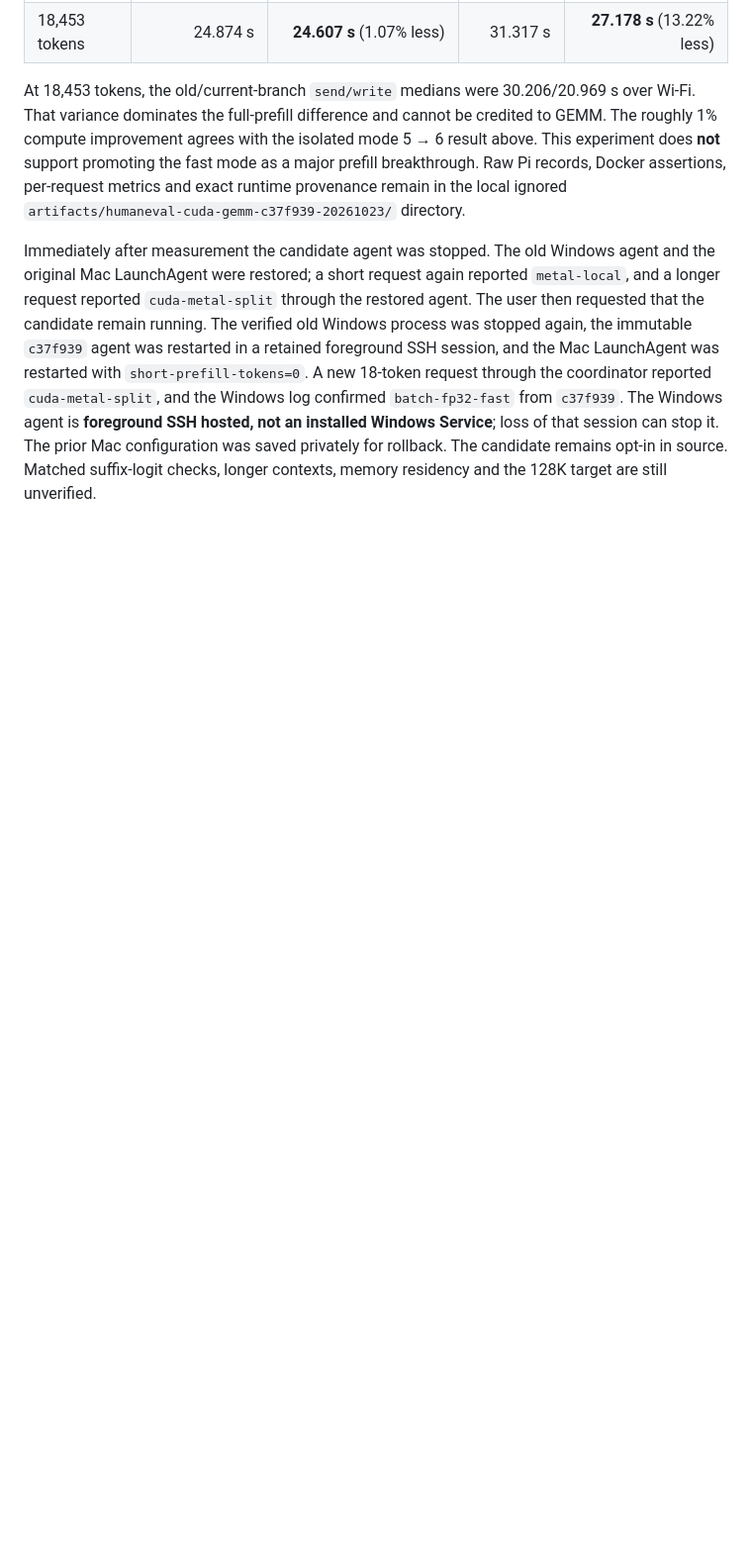
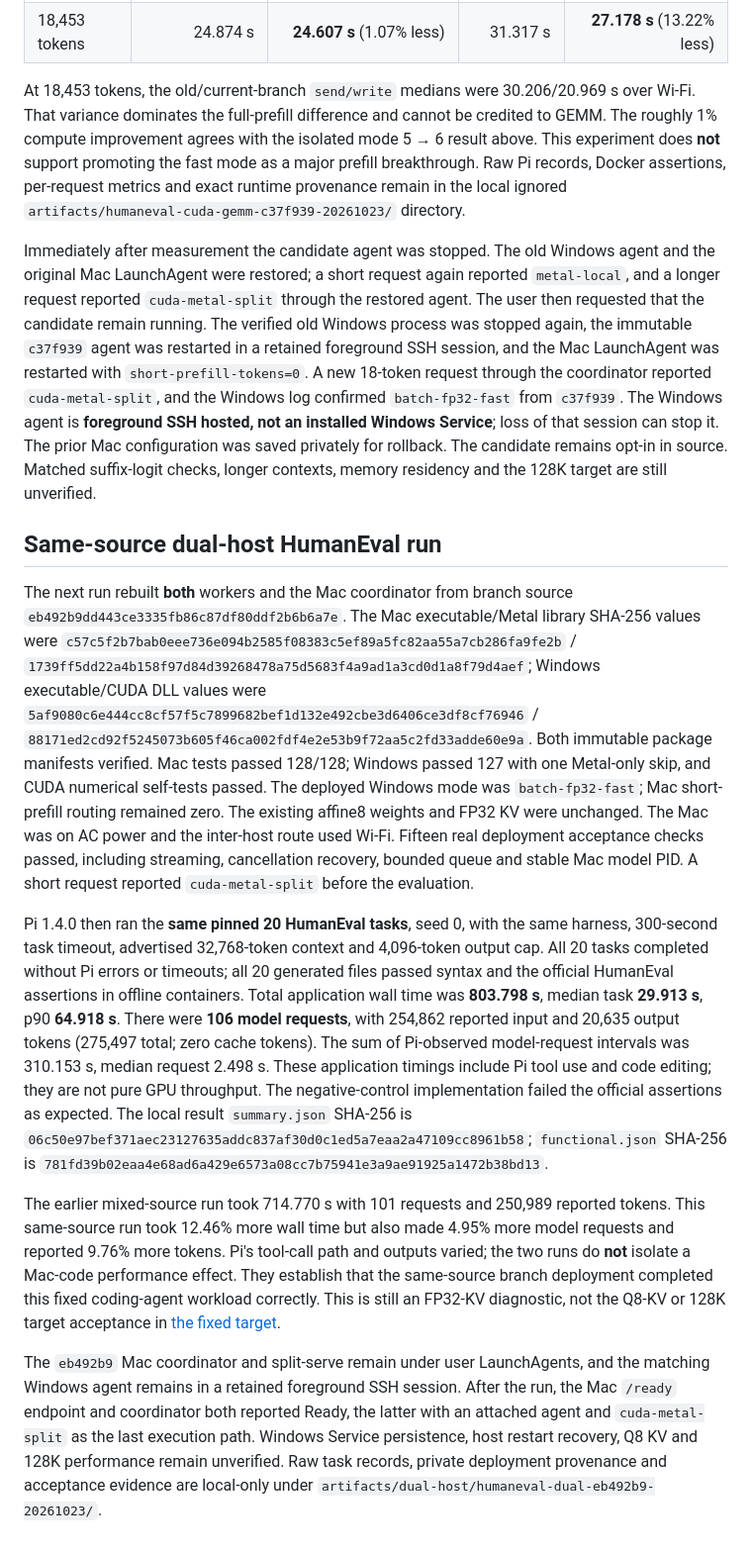
Before and after one commit to LittleLittleCloud/Infer.NET, a Markdown page: docs/CUDA-GEMM-EXPERT-20261023.md, the part around the change. Shown at 99% size. Rendered like a GitHub page; blank space fills up the shorter version.

Commit message:
Record same-source dual-host HumanEval evaluation

```diff
--- a/docs/CUDA-GEMM-EXPERT-20261023.md
+++ b/docs/CUDA-GEMM-EXPERT-20261023.md
@@ -59,3 +59,13 @@ For a closer A/B, the same Mac serve process, prompt text, FP32 KV and one-token
 At 18,453 tokens, the old/current-branch `send/write` medians were 30.206/20.969 s over Wi-Fi. That variance dominates the full-prefill difference and cannot be credited to GEMM. The roughly 1% compute improvement agrees with the isolated mode 5 → 6 result above. This experiment does **not** support promoting the fast mode as a major prefill breakthrough. Raw Pi records, Docker assertions, per-request metrics and exact runtime provenance remain in the local ignored `artifacts/humaneval-cuda-gemm-c37f939-20261023/` directory.
 
 Immediately after measurement the candidate agent was stopped. The old Windows agent and the original Mac LaunchAgent were restored; a short request again reported `metal-local`, and a longer request reported `cuda-metal-split` through the restored agent. The user then requested that the candidate remain running. The verified old Windows process was stopped again, the immutable `c37f939` agent was restarted in a retained foreground SSH session, and the Mac LaunchAgent was restarted with `short-prefill-tokens=0`. A new 18-token request through the coordinator reported `cuda-metal-split`, and the Windows log confirmed `batch-fp32-fast` from `c37f939`. The Windows agent is **foreground SSH hosted, not an installed Windows Service**; loss of that session can stop it. The prior Mac configuration was saved privately for rollback. The candidate remains opt-in in source. Matched suffix-logit checks, longer contexts, memory residency and the 128K target are still unverified.
+
+## Same-source dual-host HumanEval run
+
+The next run rebuilt **both** workers and the Mac coordinator from branch source `eb492b9dd443ce3335fb86c87df80ddf2b6b6a7e`. The Mac executable/Metal library SHA-256 values were `c57c5f2b7bab0eee736e094b2585f08383c5ef89a5fc82aa55a7cb286fa9fe2b` / `1739ff5dd22a4b158f97d84d39268478a75d5683f4a9ad1a3cd0d1a8f79d4aef`; Windows executable/CUDA DLL values were `5af9080c6e444cc8cf57f5c7899682bef1d132e492cbe3d6406ce3df8cf76946` / `88171ed2cd92f5245073b605f46ca002fdf4e2e53b9f72aa5c2fd33adde60e9a`. Both immutable package manifests verified. Mac tests passed 128/128; Windows passed 127 with one Metal-only skip, and CUDA numerical self-tests passed. The deployed Windows mode was `batch-fp32-fast`; Mac short-prefill routing remained zero. The existing affine8 weights and FP32 KV were unchanged. The Mac was on AC power and the inter-host route used Wi-Fi. Fifteen real deployment acceptance checks passed, including streaming, cancellation recovery, bounded queue and stable Mac model PID. A short request reported `cuda-metal-split` before the evaluation.
+
+Pi 1.4.0 then ran the **same pinned 20 HumanEval tasks**, seed 0, with the same harness, 300-second task timeout, advertised 32,768-token context and 4,096-token output cap. All 20 tasks completed without Pi errors or timeouts; all 20 generated files passed syntax and the official HumanEval assertions in offline containers. Total application wall time was **803.798 s**, median task **29.913 s**, p90 **64.918 s**. There were **106 model requests**, with 254,862 reported input and 20,635 output tokens (275,497 total; zero cache tokens). The sum of Pi-observed model-request intervals was 310.153 s, median request 2.498 s. These application timings include Pi tool use and code editing; they are not pure GPU throughput. The negative-control implementation failed the official assertions as expected. The local result `summary.json` SHA-256 is `06c50e97bef371aec23127635addc837af30d0c1ed5a7eaa2a47109cc8961b58`; `functional.json` SHA-256 is `781fd39b02eaa4e68ad6a429e6573a08cc7b75941e3a9ae91925a1472b38bd13`.
+
+The earlier mixed-source run took 714.770 s with 101 requests and 250,989 reported tokens. This same-source run took 12.46% more wall time but also made 4.95% more model requests and reported 9.76% more tokens. Pi's tool-call path and outputs varied; the two runs do **not** isolate a Mac-code performance effect. They establish that the same-source branch deployment completed this fixed coding-agent workload correctly. This is still an FP32-KV diagnostic, not the Q8-KV or 128K target acceptance in [the fixed target](QWEN36-8BIT-TARGETS.md).
+
+The `eb492b9` Mac coordinator and split-serve remain under user LaunchAgents, and the matching Windows agent remains in a retained foreground SSH session. After the run, the Mac `/ready` endpoint and coordinator both reported Ready, the latter with an attached agent and `cuda-metal-split` as the last execution path. Windows Service persistence, host restart recovery, Q8 KV and 128K performance remain unverified. Raw task records, private deployment provenance and acceptance evidence are local-only under `artifacts/dual-host/humaneval-dual-eb492b9-20261023/`.
```
